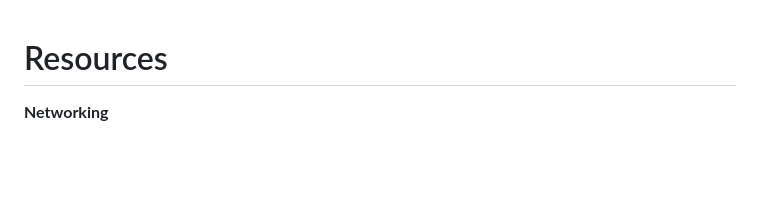
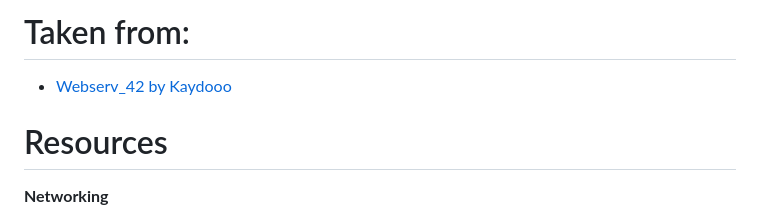
Before and after one commit to Bravnar/42_webserv, a Markdown page: userful_resources.md, the part around the change. GitHub-like rendering; blank space fills up the shorter version.

Commit message:
adding credits to resources

```diff
--- a/userful_resources.md
+++ b/userful_resources.md
@@ -1,3 +1,6 @@
+# Taken from:
+- [Webserv_42 by Kaydooo](https://github.com/Kaydooo/Webserv_42/)
+
 # Resources
 __Networking__
 - [Create a simple HTTP server in c](https://medium.com/from-the-scratch/http-server-what-do-you-need-to-know-to-build-a-simple-http-server-from-scratch-d1ef8945e4fa)
```
